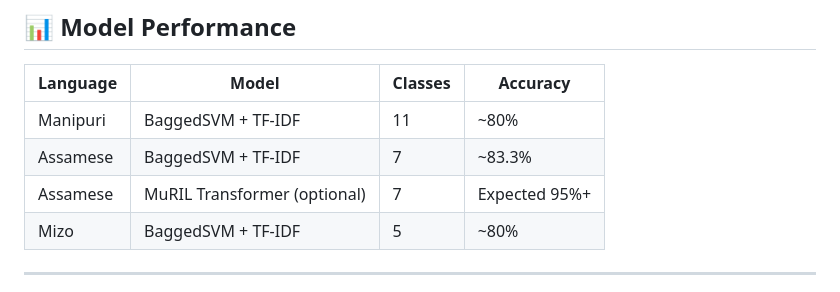
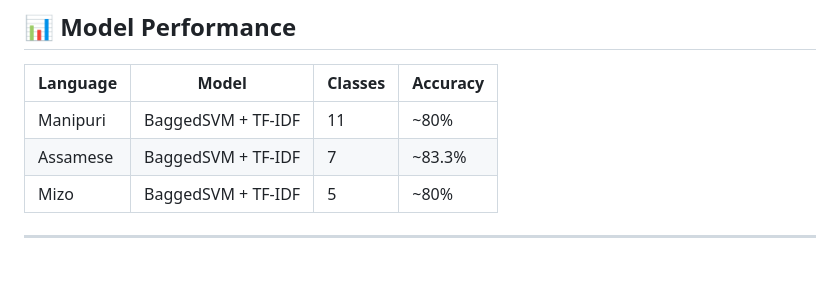
Before and after one commit to riturajhhh/manipuri, a Markdown page: README.md, the part around the change. Drawn GitHub-style; blank space fills up the shorter version.

Commit message:
docs: remove Assamese transformer from performance table

```diff
--- a/README.md
+++ b/README.md
@@ -61,7 +61,6 @@ streamlit run app.py
 |----------|-------|---------|----------|
 | Manipuri | BaggedSVM + TF-IDF | 11 | ~80% |
 | Assamese | BaggedSVM + TF-IDF | 7 | ~83.3% |
-| Assamese | MuRIL Transformer (optional) | 7 | Expected 95%+ |
 | Mizo     | BaggedSVM + TF-IDF | 5 | ~80% |
 
 ---
```
